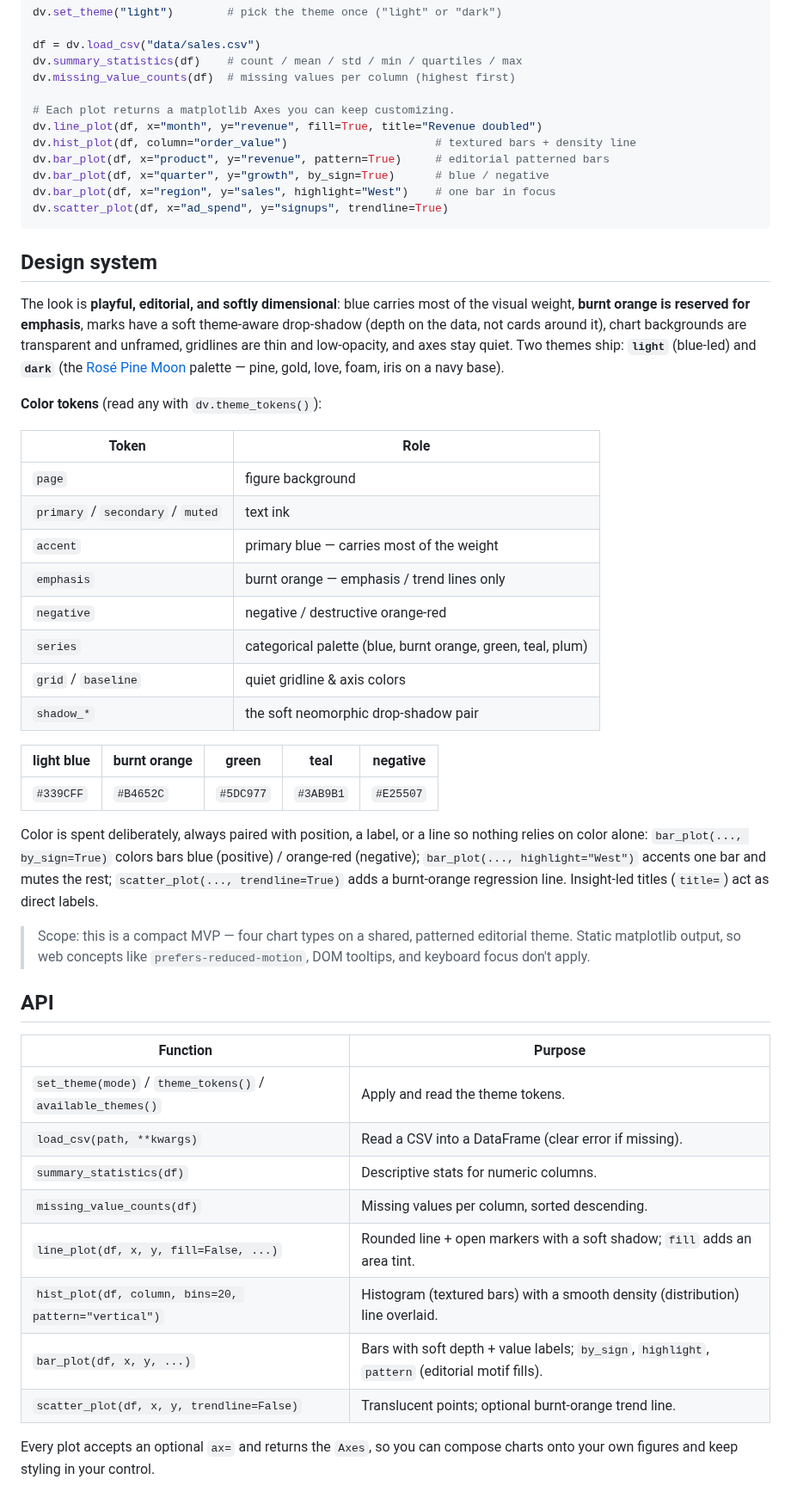
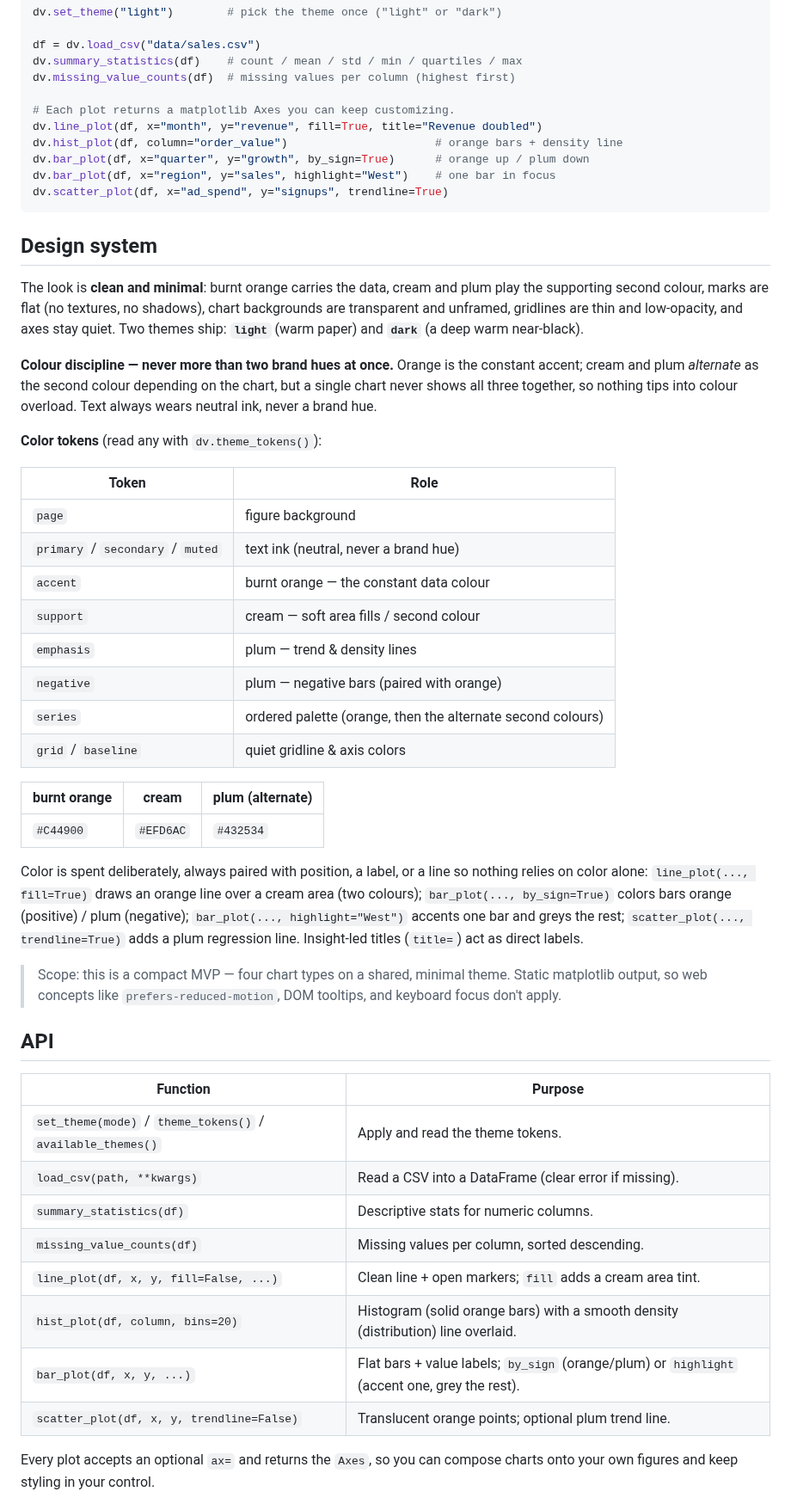
Before and after one commit to EstebanBC1/data_viz, a Markdown page: README.md, the part around one of its changes. Shown at 86% size. GitHub-like rendering.

````diff
--- a/README.md
+++ b/README.md
@@ -56,50 +56,52 @@ dv.missing_value_counts(df)  # missing values per column (highest first)
 
 # Each plot returns a matplotlib Axes you can keep customizing.
 dv.line_plot(df, x="month", y="revenue", fill=True, title="Revenue doubled")
-dv.hist_plot(df, column="order_value")                      # textured bars + density line
-dv.bar_plot(df, x="product", y="revenue", pattern=True)     # editorial patterned bars
-dv.bar_plot(df, x="quarter", y="growth", by_sign=True)      # blue / negative
+dv.hist_plot(df, column="order_value")                      # orange bars + density line
+dv.bar_plot(df, x="quarter", y="growth", by_sign=True)      # orange up / plum down
 dv.bar_plot(df, x="region", y="sales", highlight="West")    # one bar in focus
 dv.scatter_plot(df, x="ad_spend", y="signups", trendline=True)
 ```
 
 ## Design system
 
-The look is **playful, editorial, and softly dimensional**: blue carries most
-of the visual weight, **burnt orange is reserved for emphasis**, marks have a
-soft theme-aware drop-shadow (depth on the data, not cards around it), chart
-backgrounds are transparent and unframed, gridlines are thin and low-opacity,
-and axes stay quiet. Two themes ship: **`light`** (blue-led) and **`dark`**
-(the [Rosé Pine Moon](https://rosepinetheme.com) palette — pine, gold, love,
-foam, iris on a navy base).
+The look is **clean and minimal**: burnt orange carries the data, cream and
+plum play the supporting second colour, marks are flat (no textures, no
+shadows), chart backgrounds are transparent and unframed, gridlines are thin
+and low-opacity, and axes stay quiet. Two themes ship: **`light`** (warm paper)
+and **`dark`** (a deep warm near-black).
+
+**Colour discipline — never more than two brand hues at once.** Orange is the
+constant accent; cream and plum *alternate* as the second colour depending on
+the chart, but a single chart never shows all three together, so nothing tips
+into colour overload. Text always wears neutral ink, never a brand hue.
 
 **Color tokens** (read any with `dv.theme_tokens()`):
 
 | Token | Role |
 | --- | --- |
 | `page` | figure background |
-| `primary` / `secondary` / `muted` | text ink |
-| `accent` | primary blue — carries most of the weight |
-| `emphasis` | burnt orange — emphasis / trend lines only |
-| `negative` | negative / destructive orange-red |
-| `series` | categorical palette (blue, burnt orange, green, teal, plum) |
+| `primary` / `secondary` / `muted` | text ink (neutral, never a brand hue) |
+| `accent` | burnt orange — the constant data colour |
+| `support` | cream — soft area fills / second colour |
+| `emphasis` | plum — trend & density lines |
+| `negative` | plum — negative bars (paired with orange) |
+| `series` | ordered palette (orange, then the alternate second colours) |
 | `grid` / `baseline` | quiet gridline & axis colors |
-| `shadow_*` | the soft neomorphic drop-shadow pair |
 
-| light blue | burnt orange | green | teal | negative |
-| --- | --- | --- | --- | --- |
-| `#339CFF` | `#B4652C` | `#5DC977` | `#3AB9B1` | `#E25507` |
+| burnt orange | cream | plum (alternate) |
+| --- | --- | --- |
+| `#C44900` | `#EFD6AC` | `#432534` |
 
 Color is spent deliberately, always paired with position, a label, or a line
-so nothing relies on color alone: `bar_plot(..., by_sign=True)` colors bars
-blue (positive) / orange-red (negative); `bar_plot(..., highlight="West")`
-accents one bar and mutes the rest; `scatter_plot(..., trendline=True)` adds a
-burnt-orange regression line. Insight-led titles (`title=`) act as direct
-labels.
+so nothing relies on color alone: `line_plot(..., fill=True)` draws an orange
+line over a cream area (two colours); `bar_plot(..., by_sign=True)` colors bars
+orange (positive) / plum (negative); `bar_plot(..., highlight="West")` accents
+one bar and greys the rest; `scatter_plot(..., trendline=True)` adds a plum
+regression line. Insight-led titles (`title=`) act as direct labels.
 
-> Scope: this is a compact MVP — four chart types on a shared, patterned
-> editorial theme. Static matplotlib output, so web concepts like
-> `prefers-reduced-motion`, DOM tooltips, and keyboard focus don't apply.
+> Scope: this is a compact MVP — four chart types on a shared, minimal theme.
+> Static matplotlib output, so web concepts like `prefers-reduced-motion`, DOM
+> tooltips, and keyboard focus don't apply.
 
 ## API
 
@@ -109,10 +111,10 @@ labels.
 | `load_csv(path, **kwargs)` | Read a CSV into a DataFrame (clear error if missing). |
 | `summary_statistics(df)` | Descriptive stats for numeric columns. |
 | `missing_value_counts(df)` | Missing values per column, sorted descending. |
-| `line_plot(df, x, y, fill=False, ...)` | Rounded line + open markers with a soft shadow; `fill` adds an area tint. |
-| `hist_plot(df, column, bins=20, pattern="vertical")` | Histogram (textured bars) with a smooth density (distribution) line overlaid. |
-| `bar_plot(df, x, y, ...)` | Bars with soft depth + value labels; `by_sign`, `highlight`, `pattern` (editorial motif fills). |
-| `scatter_plot(df, x, y, trendline=False)` | Translucent points; optional burnt-orange trend line. |
+| `line_plot(df, x, y, fill=False, ...)` | Clean line + open markers; `fill` adds a cream area tint. |
+| `hist_plot(df, column, bins=20)` | Histogram (solid orange bars) with a smooth density (distribution) line overlaid. |
+| `bar_plot(df, x, y, ...)` | Flat bars + value labels; `by_sign` (orange/plum) or `highlight` (accent one, grey the rest). |
+| `scatter_plot(df, x, y, trendline=False)` | Translucent orange points; optional plum trend line. |
 
 Every plot accepts an optional `ax=` and returns the `Axes`, so you can compose
 charts onto your own figures and keep styling in your control.
````
Also changed, not shown: other parts of README.md (+7 -7 lines), docs/images/gallery-dark.png, docs/images/gallery-hero-dark.png, docs/images/gallery-hero-light.png, docs/images/gallery-light.png, 5 other files.
